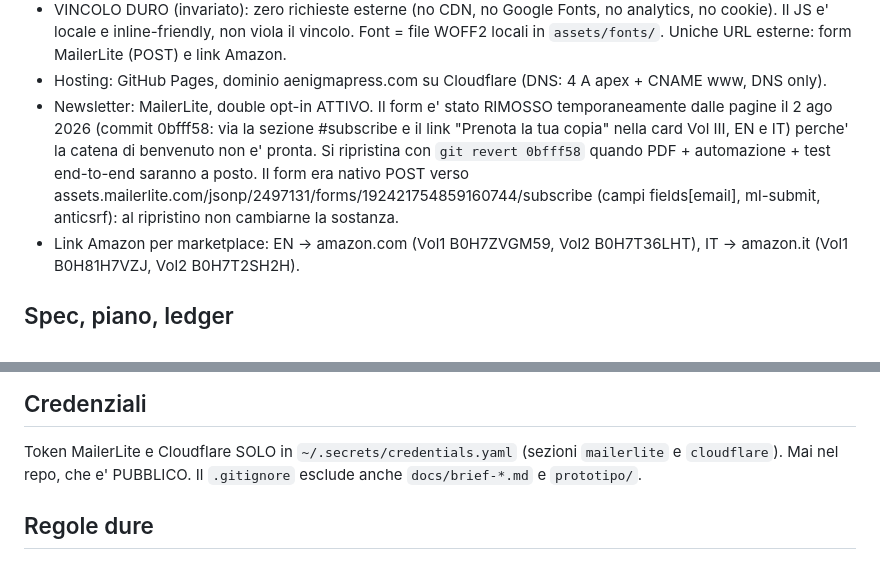
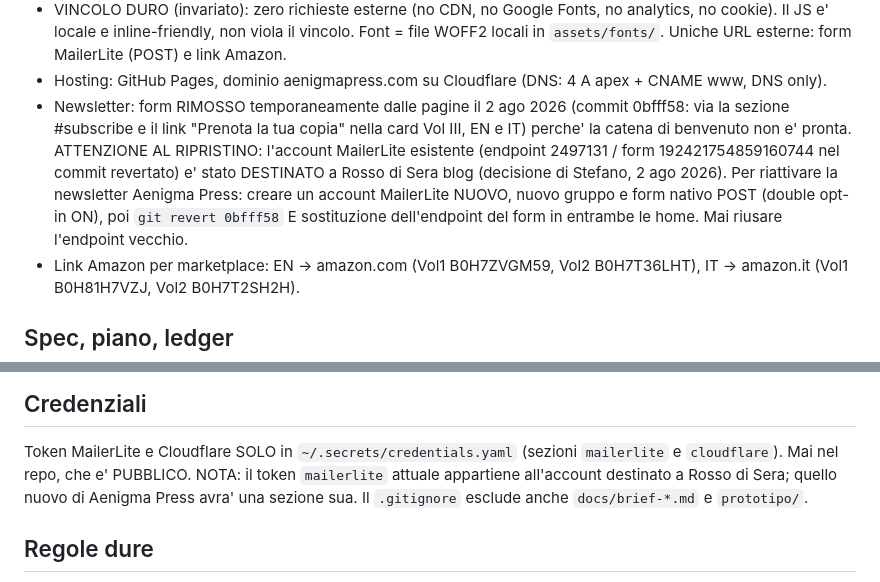
Before and after one commit to StE2808/aenigmapress, a Markdown page: CLAUDE.md, 2 parts joined by grey strips. Drawn GitHub-style.

Commit message:
docs: MailerLite account reassigned to the blog, note for newsletter restore
Co-Authored-By: Claude Fable 5 <noreply@anthropic.com>

```diff
--- a/CLAUDE.md
+++ b/CLAUDE.md
@@ -66,15 +66,17 @@ StE2808/aenigmapress, branch main = produzione: ogni push pubblica).
   Uniche URL esterne: form MailerLite (POST) e link Amazon.
 - Hosting: GitHub Pages, dominio aenigmapress.com su Cloudflare
   (DNS: 4 A apex + CNAME www, DNS only).
-- Newsletter: MailerLite, double opt-in ATTIVO. Il form e' stato RIMOSSO
-  temporaneamente dalle pagine il 2 ago 2026 (commit 0bfff58: via la
-  sezione #subscribe e il link "Prenota la tua copia" nella card Vol
-  III, EN e IT) perche' la catena di benvenuto non e' pronta. Si
-  ripristina con `git revert 0bfff58` quando PDF + automazione + test
-  end-to-end saranno a posto. Il form era nativo POST verso
-  assets.mailerlite.com/jsonp/2497131/forms/192421754859160744/subscribe
-  (campi fields[email], ml-submit, anticsrf): al ripristino non
-  cambiarne la sostanza.
+- Newsletter: form RIMOSSO temporaneamente dalle pagine il 2 ago 2026
+  (commit 0bfff58: via la sezione #subscribe e il link "Prenota la tua
+  copia" nella card Vol III, EN e IT) perche' la catena di benvenuto
+  non e' pronta.
+  ATTENZIONE AL RIPRISTINO: l'account MailerLite esistente (endpoint
+  2497131 / form 192421754859160744 nel commit revertato) e' stato
+  DESTINATO a Rosso di Sera blog (decisione di Stefano, 2 ago 2026).
+  Per riattivare la newsletter Aenigma Press: creare un account
+  MailerLite NUOVO, nuovo gruppo e form nativo POST (double opt-in ON),
+  poi `git revert 0bfff58` E sostituzione dell'endpoint del form in
+  entrambe le home. Mai riusare l'endpoint vecchio.
 - Link Amazon per marketplace: EN -> amazon.com (Vol1 B0H7ZVGM59,
   Vol2 B0H7T36LHT), IT -> amazon.it (Vol1 B0H81H7VZJ, Vol2 B0H7T2SH2H).
 
@@ -91,6 +93,8 @@ StE2808/aenigmapress, branch main = produzione: ogni push pubblica).
 
 Token MailerLite e Cloudflare SOLO in `~/.secrets/credentials.yaml`
 (sezioni `mailerlite` e `cloudflare`). Mai nel repo, che e' PUBBLICO.
+NOTA: il token `mailerlite` attuale appartiene all'account destinato a
+Rosso di Sera; quello nuovo di Aenigma Press avra' una sezione sua.
 Il `.gitignore` esclude anche `docs/brief-*.md` e `prototipo/`.
 
 ## Regole dure
```
